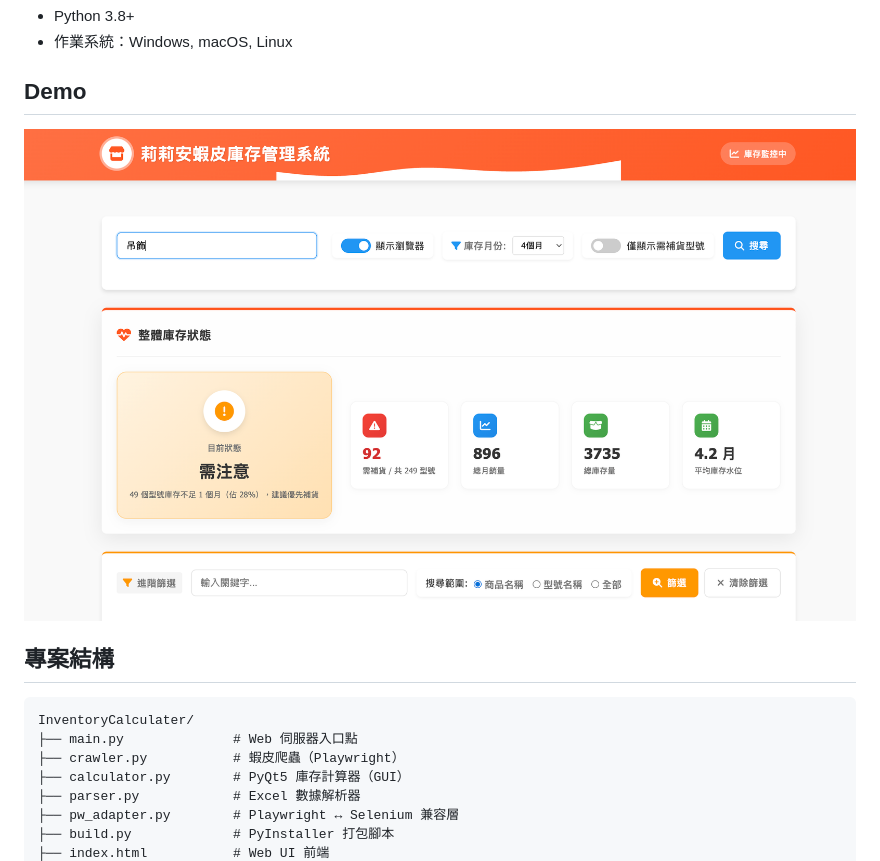
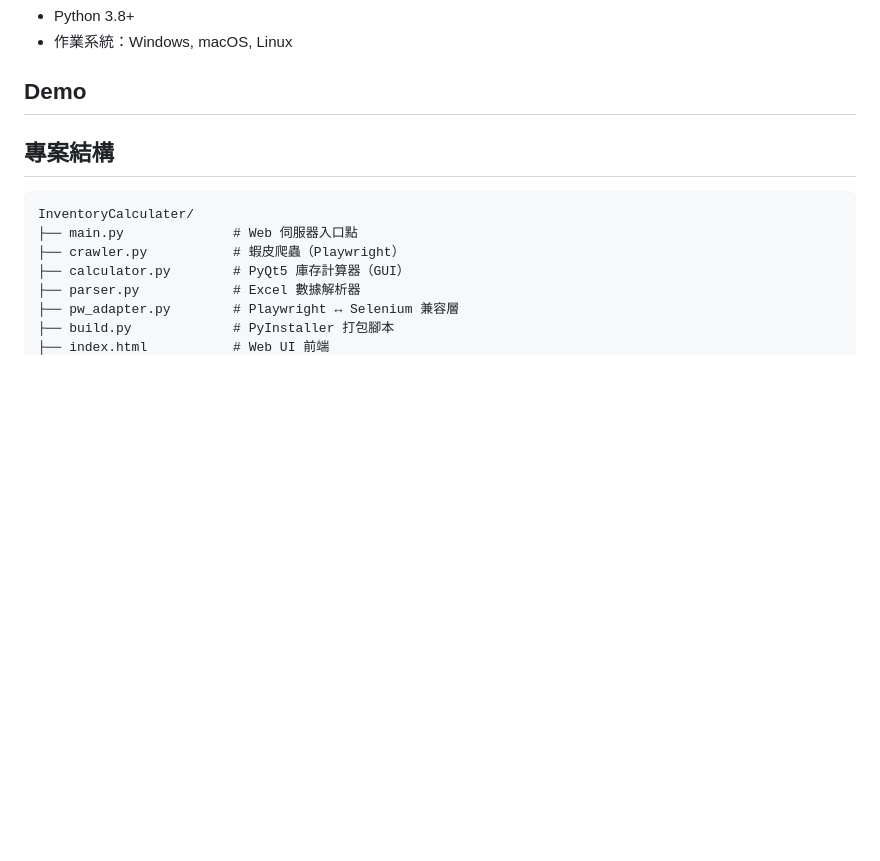
Before and after one commit to paulkuo123/InventoryCalculator, a Markdown page: README.md, the part around the change. GitHub-like rendering; blank space fills up the shorter version.

```diff
--- a/README.md
+++ b/README.md
@@ -91,7 +91,6 @@ python build.py
 
 ## Demo
 
-![image](images/main.png)
 
 ## 專案結構
 
```
